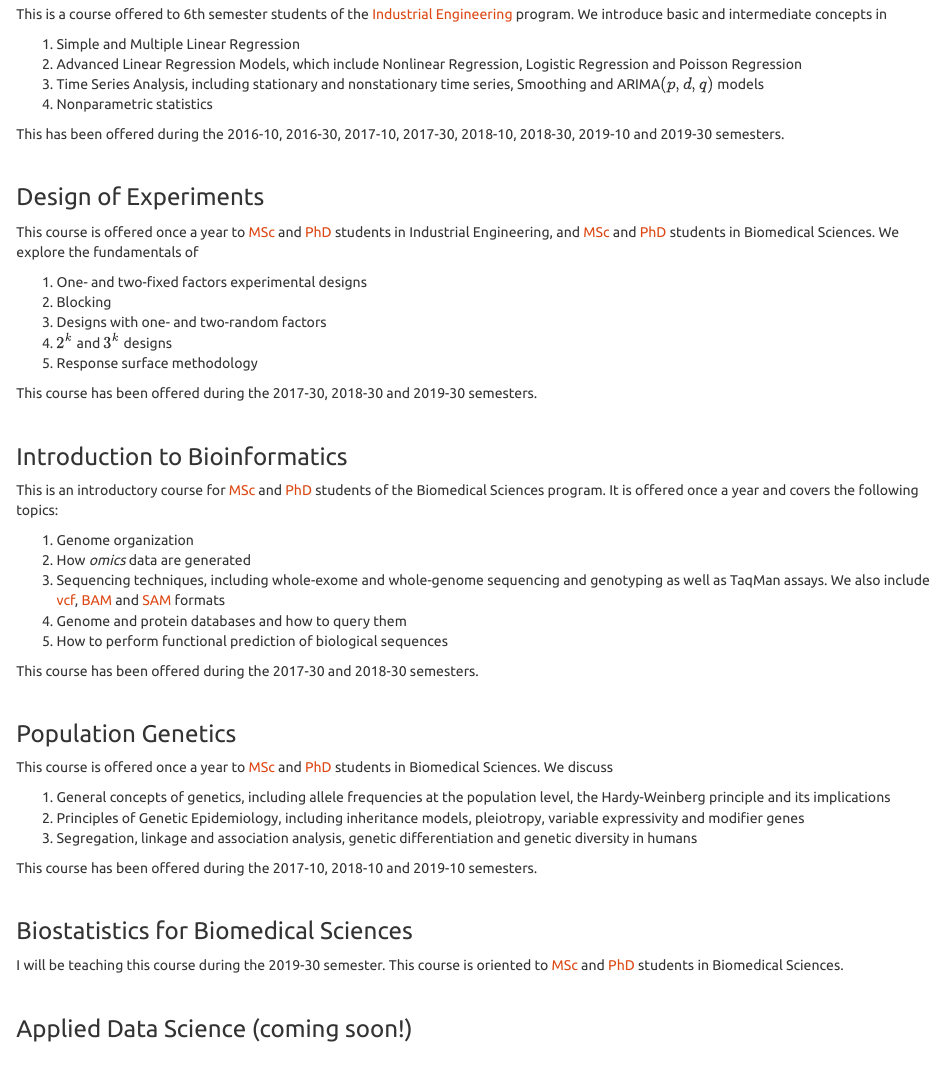
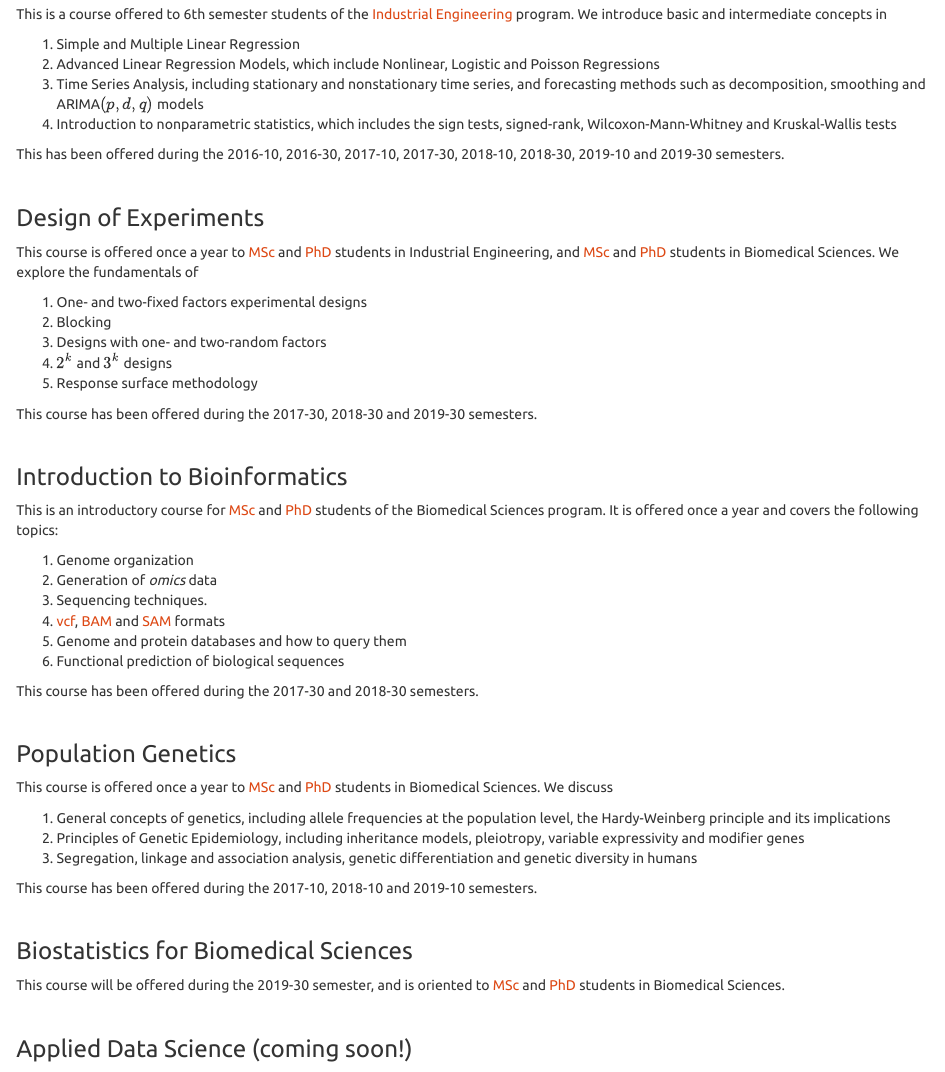
Before and after one commit to jivelez/jivelez.github.io, an R Markdown document (teaching.Rmd): the page in a window 1100 px wide, from 180 px down. The pictures show the output file teaching.html that the author committed with the source, opened offline; library style sheets and scripts come from the installed R packages.

Commit message:
Actualización en Teaching and Research

```diff
--- a/teaching.Rmd
+++ b/teaching.Rmd
@@ -7,9 +7,9 @@ title: "Teaching"
 This is a course offered to 6th semester students of the [Industrial Engineering](https://www.uninorte.edu.co/web/ingenieria-industrial) program. We introduce basic and intermediate concepts in
 
 1. Simple and Multiple Linear Regression
-2. Advanced Linear Regression Models, which include Nonlinear Regression, Logistic Regression and Poisson Regression
-3. Time Series Analysis, including stationary and nonstationary time series, Smoothing and ARIMA$(p,d,q)$ models
-4. Nonparametric statistics
+2. Advanced Linear Regression Models, which include Nonlinear, Logistic and Poisson Regressions
+3. Time Series Analysis, including stationary and nonstationary time series, and forecasting methods such as decomposition, smoothing and ARIMA$(p,d,q)$ models
+4. Introduction to nonparametric statistics, which includes the sign tests, signed-rank, Wilcoxon-Mann-Whitney and Kruskal-Wallis tests
 
 This has been offered during the 2016-10, 2016-30, 2017-10, 2017-30, 2018-10,  2018-30, 2019-10 and 2019-30 semesters.
 
@@ -33,10 +33,11 @@ This course has been offered during the 2017-30, 2018-30 and 2019-30 semesters.
 This is an introductory course for  [MSc](https://www.uninorte.edu.co/web/maestria-en-ciencias-basicas-biomedicas) and [PhD](https://www.uninorte.edu.co/web/doctorado-en-ciencias-biomedicas) students of the Biomedical Sciences program. It is offered once a year and covers the following topics:
 
 1. Genome organization
-2. How *omics* data are generated
-3. Sequencing techniques, including whole-exome and whole-genome sequencing and genotyping as well as TaqMan assays. We also include [vcf](https://www.ebi.ac.uk/training/online/course/human-genetic-variation-i-introduction-2019/variant-identification-and-analysis-0#targetText=VCF%20is%20the%20standard%20file%20format%20for%20storing%20variation%20data.&targetText=VCF%20is%20a%20preferred%20format,are%20tab%20delimited%20text%20files.), [BAM](https://genome.sph.umich.edu/wiki/BAM) and [SAM](https://en.wikipedia.org/wiki/SAM_(file_format)) formats
-4. Genome and protein databases and how to query them
-5. How to perform functional prediction of biological sequences
+2. Generation of *omics* data
+3. Sequencing techniques.
+4. [vcf](https://www.ebi.ac.uk/training/online/course/human-genetic-variation-i-introduction-2019/variant-identification-and-analysis-0#targetText=VCF%20is%20the%20standard%20file%20format%20for%20storing%20variation%20data.&targetText=VCF%20is%20a%20preferred%20format,are%20tab%20delimited%20text%20files.), [BAM](https://genome.sph.umich.edu/wiki/BAM) and [SAM](https://en.wikipedia.org/wiki/SAM_(file_format)) formats
+5. Genome and protein databases and how to query them
+6. Functional prediction of biological sequences
 
 This course has been offered during the 2017-30 and 2018-30 semesters.
 
@@ -54,7 +55,7 @@ This course has been offered during the 2017-10, 2018-10 and 2019-10 semesters.
 <br>
 
 ### Biostatistics for Biomedical Sciences
-I will be teaching this course during the 2019-30 semester. This course is oriented to  [MSc](https://www.uninorte.edu.co/web/maestria-en-ciencias-basicas-biomedicas) and [PhD](https://www.uninorte.edu.co/web/doctorado-en-ciencias-biomedicas)  students in Biomedical Sciences.
+This course will be offered during the 2019-30 semester, and is oriented to  [MSc](https://www.uninorte.edu.co/web/maestria-en-ciencias-basicas-biomedicas) and [PhD](https://www.uninorte.edu.co/web/doctorado-en-ciencias-biomedicas)  students in Biomedical Sciences.
 
 <br>
 
```
Also changed, not shown: research.Rmd (+2 -1 lines), research.html, teaching.html.
